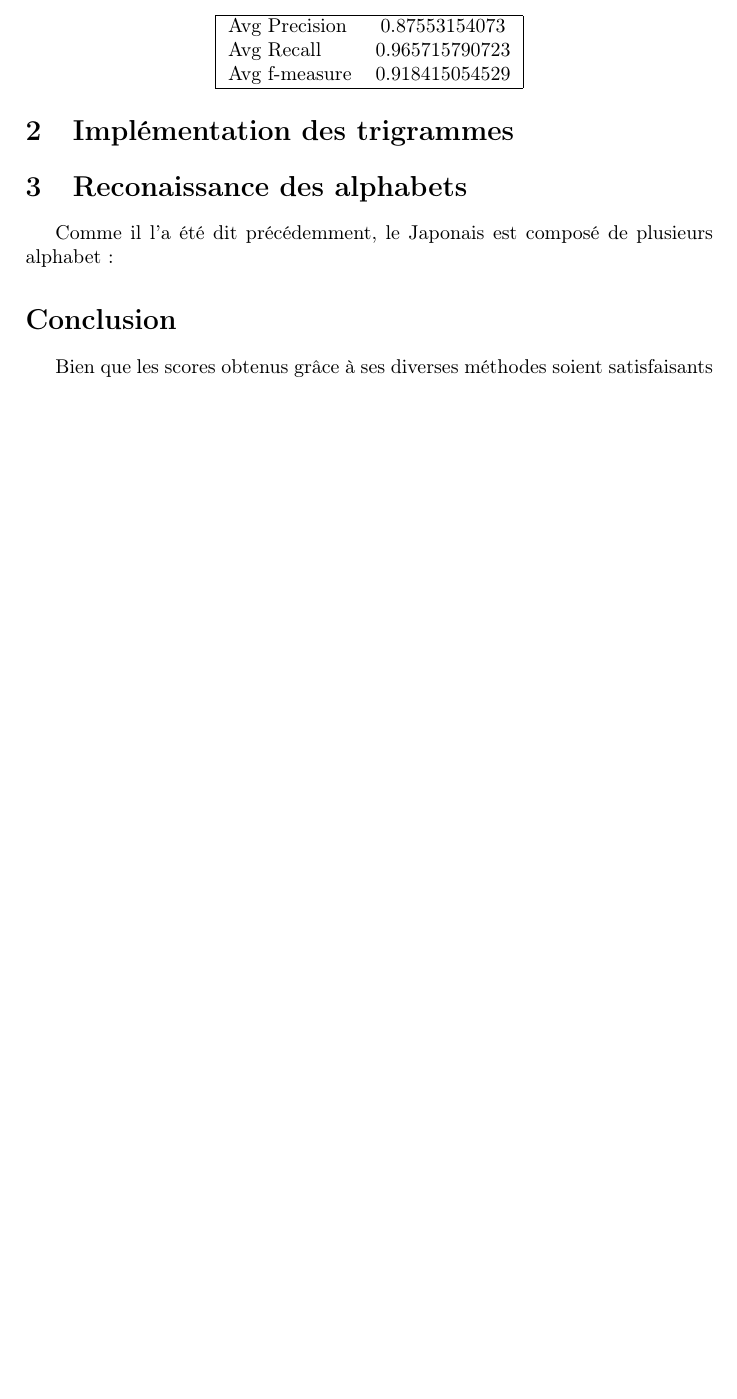
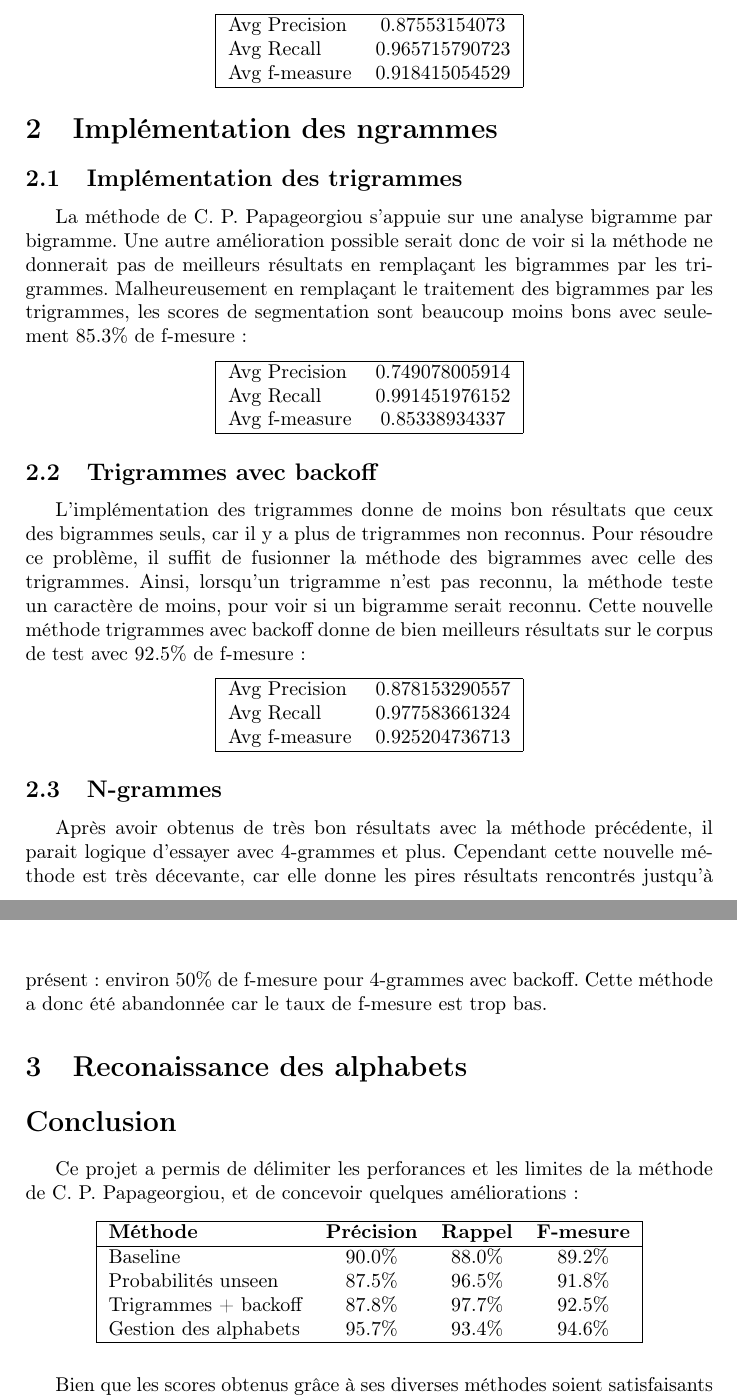
Before and after one commit to Slayerxoxo/AM_segmentation_du_japonais, a LaTeX document (report/main.tex, which reads report/conclusion.tex, report/partie2.tex): part of page 4 of 5 before the commit and two parts of pages 4 and 5 of 6 after it, the two joined at a grey line, cut so that both start at the same text, the shorter picture padded with empty space. Compiled offline with pdfLaTeX.

Commit message:
rapport : partie 2

```diff
--- a/report/conclusion.tex
+++ b/report/conclusion.tex
@@ -3,6 +3,21 @@
 %%%%%%%%%%%%%%%%%%%%%%%%%%%%%%%%%%%%%%%%%%%%%%%%%%%%%%%%%%%%%%%%%%%%
 %%%%%                Author : Coraline Marie                   %%%%%
 %%%%%%%%%%%%%%%%%%%%%%%%%%%%%%%%%%%%%%%%%%%%%%%%%%%%%%%%%%%%%%%%%%%%
+
+Ce projet a permis de délimiter les perforances et les limites de la méthode de C. P. Papageorgiou, et de concevoir quelques améliorations :
+\begin{center}
+	\begin{tabular}{|l c c c|}
+	  	\hline
+	  	\textbf{Méthode} & \textbf{Précision} & \textbf{Rappel} & \textbf{F-mesure}\\
+	  	\hline
+	  	Baseline & 90.0\% & 88.0\% & 89.2\% \\
+		Probabilités unseen & 87.5\% & 96.5\% & 91.8\% \\
+		Trigrammes + backoff & 87.8\% & 97.7\% & 92.5\% \\
+		Gestion des alphabets & 95.7\% & 93.4\% & 94.6\% \\
+	  	\hline
+	\end{tabular}
+\end{center}
+\vspace{0.3cm}
 
 Bien que les scores obtenus grâce à ses diverses méthodes soient satisfaisants (94.6\% de f-mesure sur le corpus
 de test), il reste encore des erreurs. Ceci peut être repproché au corpus d'entrainement dont la taille reste limitée, mais pas seulement.\\
--- a/report/main.tex
+++ b/report/main.tex
@@ -55,21 +55,13 @@
 
 
 	%%%%% Partie 2 %%%%%
-	\section{Implémentation des trigrammes}
-	%\input{./partie2.tex}
+	\section{Implémentation des ngrammes}
+	\input{./partie2.tex}
 
-	%les trigrammes
-	%les trigrammes backoff
-	%les quadrigrammes
 
 	%%%%% Partie 3 %%%%%
 	\section{Reconaissance des alphabets}
-	%\input{./partie3.tex}
-
-	%les statistiques sur les alphabet en bigramme
-	%les trigrammes ?
-
-	Comme il l'a été dit précédemment, le Japonais est composé de plusieurs alphabet :
+	\input{./partie3.tex}
 
 
 	%%%%% Conclusion %%%%%
--- /dev/null
+++ b/report/partie2.tex
@@ -0,0 +1,37 @@
+%%%%%%%%%%%%%%%%%%%%%%%%%%%%%%%%%%%%%%%%%%%%%%%%%%%%%%%%%%%%%%%%%%%%
+%%%%%                        PARTIE 2                          %%%%%
+%%%%%%%%%%%%%%%%%%%%%%%%%%%%%%%%%%%%%%%%%%%%%%%%%%%%%%%%%%%%%%%%%%%%
+%%%%%                Author : Coraline Marie                   %%%%%
+%%%%%%%%%%%%%%%%%%%%%%%%%%%%%%%%%%%%%%%%%%%%%%%%%%%%%%%%%%%%%%%%%%%%
+
+\subsection{Implémentation des trigrammes}
+
+La méthode de C. P. Papageorgiou s'appuie sur une analyse bigramme par bigramme. Une autre amélioration possible serait donc de voir si la méthode ne donnerait pas de meilleurs résultats en remplaçant les bigrammes par les trigrammes. Malheureusement en remplaçant le traitement des bigrammes par les trigrammes, les scores de segmentation sont beaucoup moins bons avec seulement 85.3\% de f-mesure :
+\begin{center}
+	\begin{tabular}{|l c|}
+	  	\hline
+	  	Avg Precision & 0.749078005914 \\
+		Avg Recall & 0.991451976152 \\
+		Avg f-measure & 0.85338934337 \\
+	  	\hline
+	\end{tabular}
+\end{center}
+
+
+\subsection{Trigrammes avec backoff}
+
+L'implémentation des trigrammes donne de moins bon résultats que ceux des bigrammes seuls, car il y a plus de trigrammes non reconnus. Pour résoudre ce problème, il suffit de fusionner la méthode des bigrammes avec celle des trigrammes. Ainsi, lorsqu'un trigramme n'est pas reconnu, la méthode teste un caractère de moins, pour voir si un bigramme serait reconnu. Cette nouvelle méthode trigrammes avec backoff donne de bien meilleurs résultats sur le corpus de test avec 92.5\% de f-mesure :
+\begin{center}
+	\begin{tabular}{|l c|}
+	  	\hline
+	  	Avg Precision & 0.878153290557 \\
+		Avg Recall & 0.977583661324 \\
+		Avg f-measure & 0.925204736713 \\
+	  	\hline
+	\end{tabular}
+\end{center}
+
+
+\subsection{N-grammes}
+
+Après avoir obtenus de très bon résultats avec la méthode précédente, il parait logique d'essayer avec 4-grammes et plus. Cependant cette nouvelle méthode est très décevante, car elle donne les pires résultats rencontrés justqu'à présent : environ 50\% de f-mesure pour 4-grammes avec backoff. Cette méthode a donc été abandonnée car le taux de f-mesure est trop bas.
```
Also changed, not shown: report/introduction.tex (+1 -1 lines), src/stats.txt (+3 -3 lines), report/main.pdf, report/partie3.tex (added).
